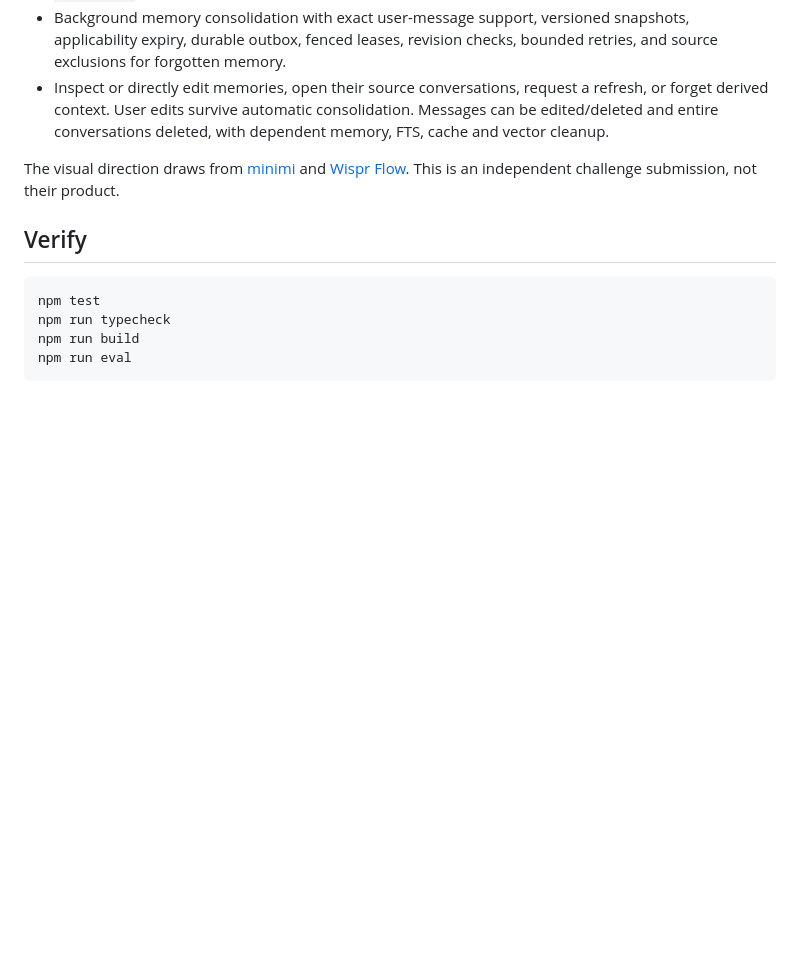
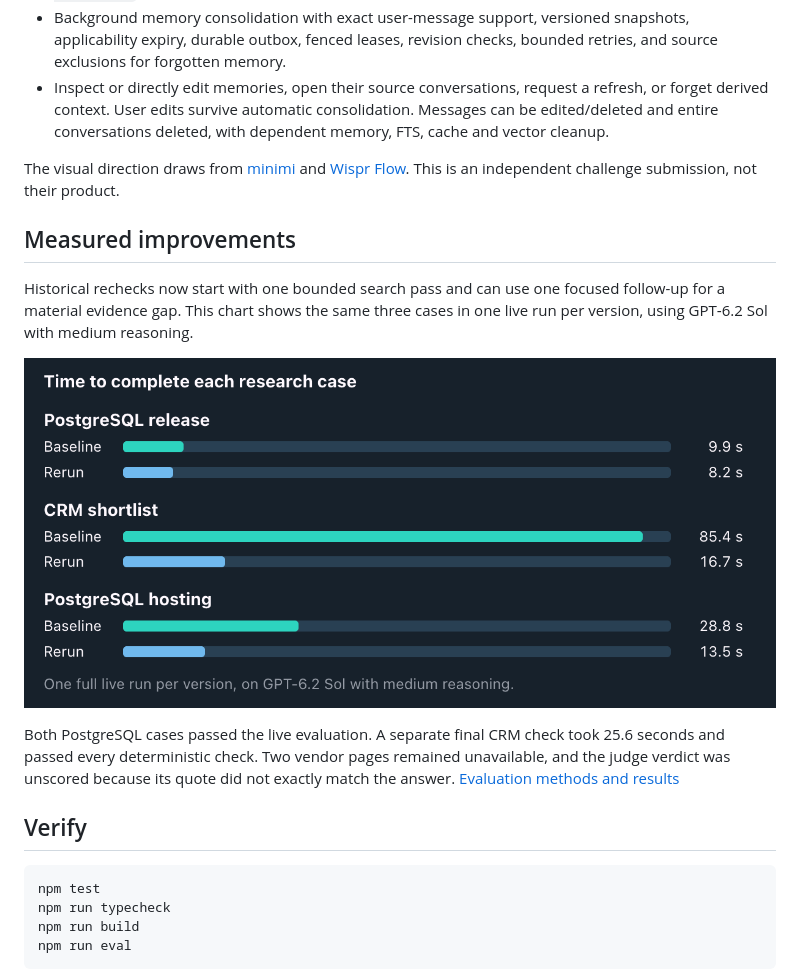
Before and after one commit to harshsinha-12/minimi-web-universe, a Markdown page: README.md, the part around the change. GitHub-like rendering; pictures changed too: docs/images/research-latency.png (added); blank space fills up the shorter version.

Commit message:
Document measured research latency improvements

```diff
--- a/README.md
+++ b/README.md
@@ -28,6 +28,14 @@ The default answer model is `gpt-6.2-sol` with medium reasoning. Memory synthesi
 - Inspect or directly edit memories, open their source conversations, request a refresh, or forget derived context. User edits survive automatic consolidation. Messages can be edited/deleted and entire conversations deleted, with dependent memory, FTS, cache and vector cleanup.
 
 The visual direction draws from [minimi](https://www.projectminimi.com/) and [Wispr Flow](https://wisprflow.ai/). This is an independent challenge submission, not their product.
+
+## Measured improvements
+
+Historical rechecks now start with one bounded search pass and can use one focused follow-up for a material evidence gap. This chart shows the same three cases in one live run per version, using GPT‑6.2 Sol with medium reasoning.
+
+![Live recheck latency, baseline to rerun. PostgreSQL release 9.9 to 8.2 seconds, CRM shortlist 85.4 to 16.7 seconds, and PostgreSQL hosting 28.8 to 13.5 seconds.](docs/images/research-latency.png)
+
+Both PostgreSQL cases passed the live evaluation. A separate final CRM check took 25.6 seconds and passed every deterministic check. Two vendor pages remained unavailable, and the judge verdict was unscored because its quote did not exactly match the answer. [Evaluation methods and results](docs/EVALUATION.md#november-22-grounding-and-search-follow-up)
 
 ## Verify
 
```
